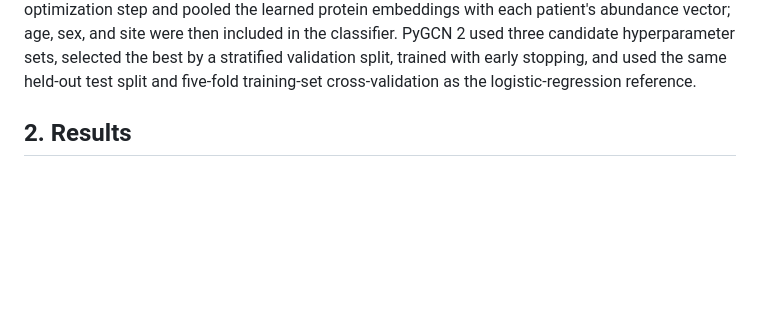
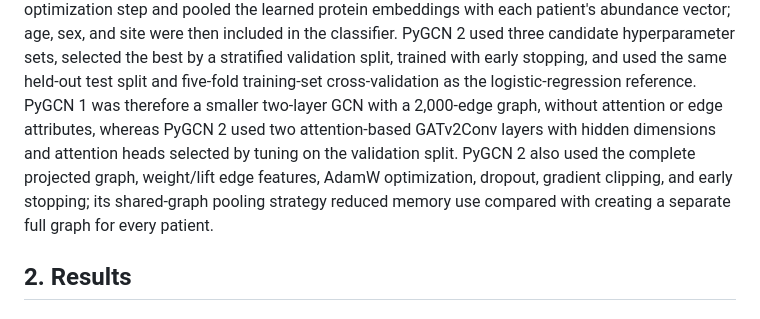
Before and after one commit to collaborativebioinformatics/ProGenome, a Markdown page: methods_and_results.md, the part around the change. Rendered like a GitHub page; blank space fills up the shorter version.

Commit message:
Compare PyGCN model variants
Add a concise methods comparison of PyGCN 1 and PyGCN 2 architectures, graph inputs, optimization, and memory strategy.\n\nCo-authored-by: Copilot <223556219+Copilot@users.noreply.github.com>

```diff
--- a/methods_and_results.md
+++ b/methods_and_results.md
@@ -120,6 +120,13 @@ included in the classifier. PyGCN 2 used three candidate hyperparameter sets,
 selected the best by a stratified validation split, trained with early
 stopping, and used the same held-out test split and five-fold training-set
 cross-validation as the logistic-regression reference.
+PyGCN 1 was therefore a smaller two-layer GCN with a 2,000-edge graph,
+without attention or edge attributes, whereas PyGCN 2 used two attention-based
+GATv2Conv layers with hidden dimensions and attention heads selected by tuning
+on the validation split. PyGCN 2 also used the complete projected graph,
+weight/lift edge features, AdamW optimization, dropout, gradient clipping, and
+early stopping; its shared-graph pooling strategy reduced memory use compared
+with creating a separate full graph for every patient.
 
 ## 2. Results
 
```
